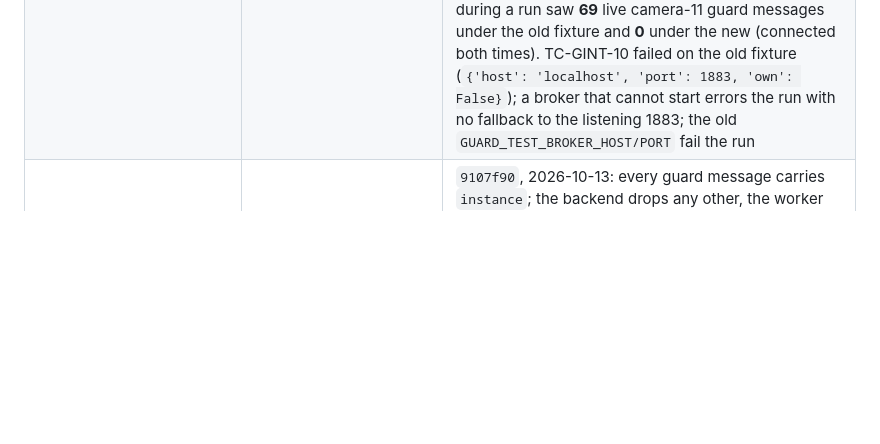
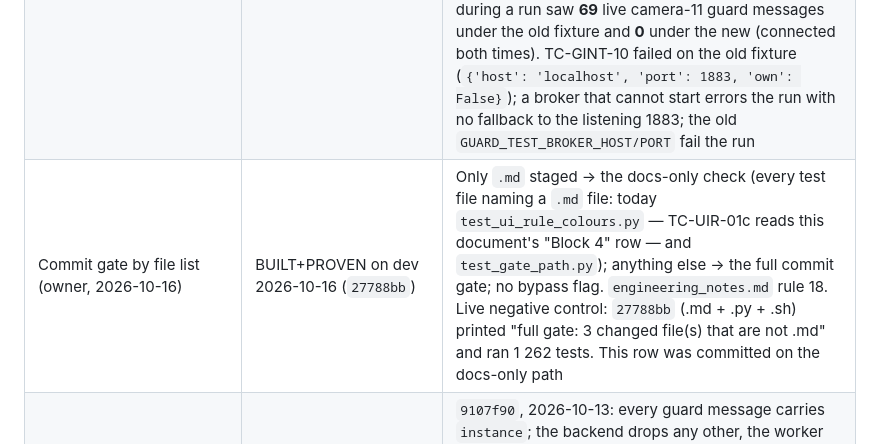
Before and after one commit to Lika-Digital/Cloud_IOT, a Markdown page: docs/ui_v2_spec.md, the part around the change. Rendered like a GitHub page; blank space fills up the shorter version.

Commit message:
docs(spec): §0.2 records the commit gate by file list
Documentation only — committed on the docs-only path the row describes.

Co-Authored-By: Claude Opus 5.5 <noreply@anthropic.com>

```diff
--- a/docs/ui_v2_spec.md
+++ b/docs/ui_v2_spec.md
@@ -80,6 +80,7 @@ Evidence is a test, a commit or a path, never a claim.
 | **Nalaz 9** — retention deleted the last evidence under a false reason (`retention_service.py`) | BUILT+PROVEN on dev 2026-10-14; cabinet check §13.9a R.6 | The docstring justified pruning `sensor_readings` with "session totals are persisted on the sessions row" — false for a session with NO figure (`consumption_source` 'unknown' or never stamped; every standalone session before `aa1f74f`), whose raw readings are its only record. Now readings of a completed session are pruned only if it has a figure with a provenance; otherwise kept. `clear_telemetry_buffer` applies the same rule. `test_retention.py` TC-RET-09 failed on the code before (all 4 readings pruned, expected 1). **Not undone:** on cabinet 1 every unmeasured session older than 7 days has already lost its readings. Conservative by design (deletes less); reversing it is one function, `_protected_session_ids` |
 | Plan item 4 — the reports: new format, staff file, legacy headers | BUILT+PROVEN on dev 2026-10-14; cabinet steps §13.9a | **Owner's decision 2026-10-14:** staff get a SEPARATE file, generated on its own with no customer column (`…staff.txt`, `/usage/staff-reports`, every operator); the admin file stays locked. Figures from the session row with provenance and both register readings (§4.4 says why, and when it returns to the ledger); unknown prints `—`; a total with any unmeasured session prints NO figure ("PARTIAL — N of M not measured"); a month not over or with open sessions is PROVISIONAL and regenerated — it used to be cached forever. `test_usage_report_truth.py` TC-REP-01..08, all eight failed on the code before; TC-REP-02 also caught two deliberate mutants (sum + note on the total line; sum on its own line). The five files on the cabinet are history: `scripts/mark_legacy_reports.py` prepends a header that states, per file, PARTIAL / INCOMPLETE from the database, and keeps the body bytes and the mtime (TC-LEG-01..04). **Answered on the cabinet 2026-10-15:** 2026-05 and 2026-07 are empty (459 B) because NO session started on pedestal 1 in those months at all — the per-month query returns rows only for 06, 08, 09 and 10. The empty files are true; the old filter did not lose them. (The script's INCOMPLETE line would have said otherwise per file, §13.9a R.2.) |
 | Guard integration suite — its OWN broker (owner, 2026-10-15) | BUILT+PROVEN on dev 2026-10-15; cabinet G.9 | `test_guard_integration.py` took whatever answered on `localhost:1883` first. On the dev box that is a Windows mosquitto service (`C:\Program Files\mosquitto`, installed 2026-02-09, configuration unknown to us), so **every gate until 2026-10-15 ran the guard integration suite against a broker we did not configure.** That does not overturn the results (a broker is a broker), but they were measured against something we did not set up. Now: the suite starts its own mosquitto on a free port bound to 127.0.0.1, never falls back to 1883, an external broker only when `GUARD_TEST_BROKER=host:port` names one (the NUC runbook, on purpose); the gate (`run_tests.sh`) clears that variable and sets `GUARD_INTEGRATION_REQUIRED=1`, and prints the `GUARD-INTEGRATION BROKER:` line. **Negative control, the service itself:** a subscriber to `#` on the service during a run saw **69** live camera-11 guard messages under the old fixture and **0** under the new (connected both times). TC-GINT-10 failed on the old fixture (`{'host': 'localhost', 'port': 1883, 'own': False}`); a broker that cannot start errors the run with no fallback to the listening 1883; the old `GUARD_TEST_BROKER_HOST/PORT` fail the run |
+| Commit gate by file list (owner, 2026-10-16) | BUILT+PROVEN on dev 2026-10-16 (`27788bb`) | Only `.md` staged → the docs-only check (every test file naming a `.md` file: today `test_ui_rule_colours.py` — TC-UIR-01c reads this document's "Block 4" row — and `test_gate_path.py`); anything else → the full commit gate; no bypass flag. `engineering_notes.md` rule 18. Live negative control: `27788bb` (.md + .py + .sh) printed "full gate: 3 changed file(s) that are not .md" and ran 1 262 tests. This row was committed on the docs-only path |
 | Guard point 8 — instance identity (1a) | BUILT+PROVEN on dev | `9107f90`, 2026-10-13: every guard message carries `instance`; the backend drops any other, the worker acts on and acks only its own. TC-GINT-09 (real mosquitto, a real second worker) failed on the code before in each of its three parts, shown separately. An identifier, not a credential — broker authentication is R4 |
 | Guard point 8 — unit + install step (1b) | BUILT+PROVEN on dev, cabinet checks §13.6c | `nuc_image/cloud-iot-guard.service`, `nuc_image/install-guard.sh` (install only, never start; exit 3 = model missing, not a success); `test_guard_install.py` TC-GINS-01..09, four deliberate defects each caught; the real script and unit on a real systemd (WSL, systemd 255, Docker 29.1.3): the worker connected under the filter with docker-proxy AND with `userland-proxy=false` (the latter only with `172.18.0.0/16`, measured); ffmpeg stderr scrubbed of the camera password (TC-GCAP-08b, failed before) |
 
```
